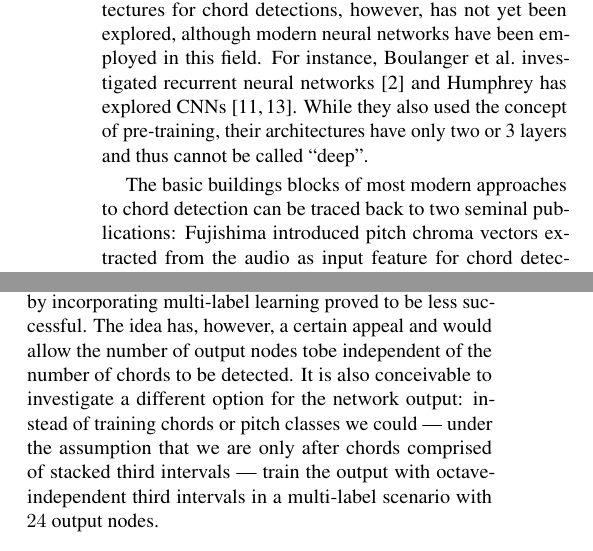
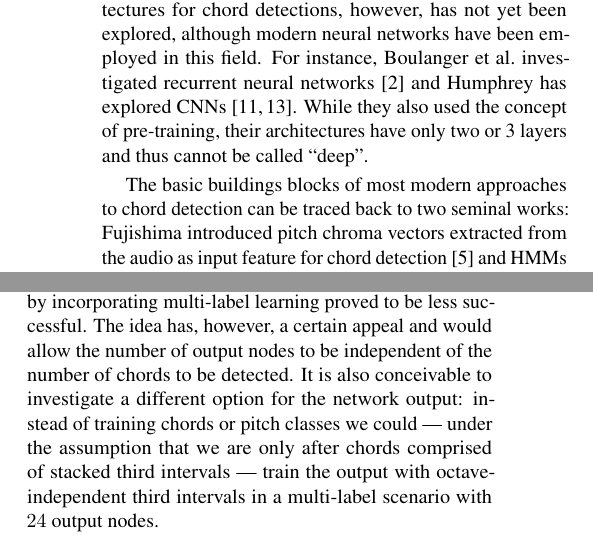
Before and after one commit to royzxq/Chord_Detection_Paper, a LaTeX paper (ISMIR2015template.tex): two parts of the columns of pages 2 and 6 of 7, joined at a grey line, cut so that both start at the same text. Compiled offline with pdfLaTeX.

Commit message:
Minor change

```diff
--- a/ISMIR2015template.tex
+++ b/ISMIR2015template.tex
@@ -100,7 +100,7 @@ Recently, more researchers investigated deep learning in the context of MIR. Lee
  \label{fig:bottleneck}
 \end{figure}
 
-The basic buildings blocks of most modern approaches to chord detection can be traced back to two seminal publications: Fujishima introduced pitch chroma vectors extracted from the audio as input feature for chord detection \cite{fujishima1999realtime} and HMMs were proposed to be used for representing chords as hidden states and to model the transition probability of chords. Since then, there have been a lot of studies using chroma features and HMMs for chord detection\cite{papadopoulos2007large,cho2010exploring}. Examples for recent systems are  Ni et al., using a genre-independent chord estimation method based on HMM and chroma features \cite{ni2012using} and Cho and Bello, who used multi-band features and a multi-stream HMM for chord recognition \cite{cho2013mirex}. Training HMMs with pitch chroma features arguably is the standard approach for this task and the progress is less marked by major innovations but by optimizing and tuning specific components.
+The basic buildings blocks of most modern approaches to chord detection can be traced back to two seminal works: Fujishima introduced pitch chroma vectors extracted from the audio as input feature for chord detection \cite{fujishima1999realtime} and HMMs were proposed to be used for representing chords as hidden states and to model the transition probability of chords. Since then, there have been a lot of studies using chroma features and HMMs for chord detection\cite{papadopoulos2007large,cho2010exploring}. Examples for recent systems are  Ni et al., using a genre-independent chord estimation method based on HMM and chroma features \cite{ni2012using} and Cho and Bello, who used multi-band features and a multi-stream HMM for chord recognition \cite{cho2013mirex}. Training HMMs with pitch chroma features arguably is the standard approach for this task and the progress is less marked by major innovations but by optimizing and tuning specific components.
 
 %In this work, we employ deep learning to come up with a novel system for chord detection.
 
@@ -366,7 +366,7 @@ In this work, we presented a system which applies deep learning to the MIR task
 the use of a bottleneck architecture is advantageous as it reduces overfitting and increases classifier performance, and that
 the choice of appropriate input filtering and splicing can significantly increase classifier performance.
 
-Learning a pitch class vector instead of chord likelihood by incorporating multi-label learning proved to be less successful. The idea has, however, a certain appeal and would allow the number of output nodes tobe independent of the number of chords to be detected. It is also conceivable to investigate a different option for the network output: instead of training chords or pitch classes we could~---~under the assumption that we are only after chords comprised of stacked third intervals~---~train the output with octave-independent third intervals in a multi-label scenario with $24$ output nodes.
+Learning a pitch class vector instead of chord likelihood by incorporating multi-label learning proved to be less successful. The idea has, however, a certain appeal and would allow the number of output nodes to be independent of the number of chords to be detected. It is also conceivable to investigate a different option for the network output: instead of training chords or pitch classes we could~---~under the assumption that we are only after chords comprised of stacked third intervals~---~train the output with octave-independent third intervals in a multi-label scenario with $24$ output nodes.
 %Combined with the appropriate pre-processing and post-processing, the performance can compete with state-of-the-art systems. Our pre-processing methods can retain temporal continuity and dynamics in our features; our post-processing could take care of the high-level musical context information. With a bottleneck structure, the overfitting issue s significantly reduced. With some practical limitations, multi-target training using pitch information does not work as well as single-target counterpart. The idea is, however, promising and worthy exploring in the future works.
 
 \bibliography{ISMIR2015template}
```
Also changed, not shown: 1 other file.
